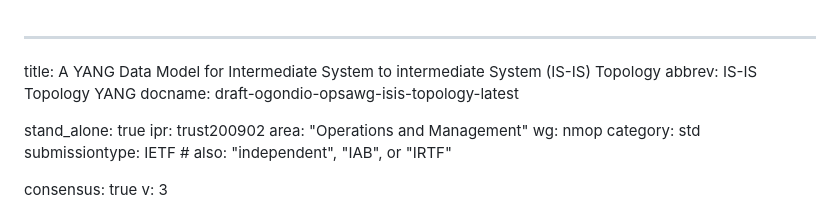
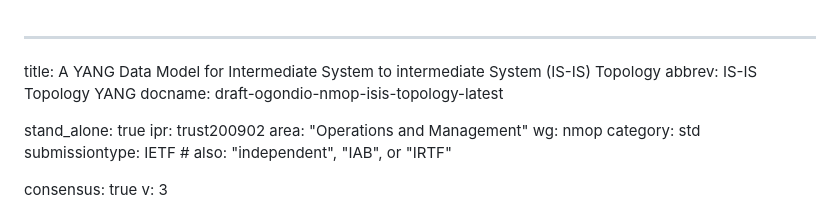
Before and after one commit to oscargdd/drafts-nmop-isis-ospf-topologies, a Markdown page: draft-ogondio-nmop-isis-topology.md, the part around the change. Rendered like a GitHub page.

Commit message:
Changed docname

```diff
--- a/draft-ogondio-nmop-isis-topology.md
+++ b/draft-ogondio-nmop-isis-topology.md
@@ -1,7 +1,7 @@
 ---
 title: A YANG Data Model for Intermediate System to intermediate System (IS-IS) Topology
 abbrev: IS-IS Topology YANG
-docname: draft-ogondio-opsawg-isis-topology-latest
+docname: draft-ogondio-nmop-isis-topology-latest
 
 stand_alone: true
 ipr: trust200902
```
